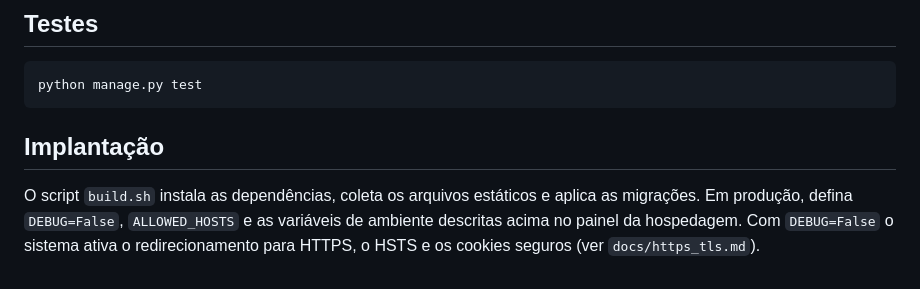
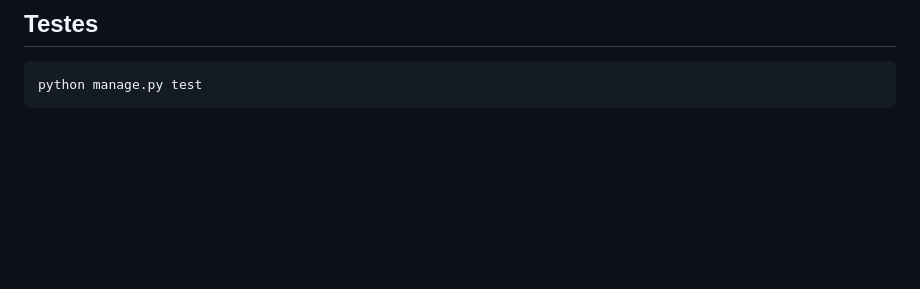
Before and after one commit to MatheusdeCastroViana/Project-School-ERP, a Markdown page: README.md, the part around the change. Rendered like a GitHub page; blank space fills up the shorter version.

Commit message:
Update README by removing deployment instructions
Removed deployment section from README.

````diff
--- a/README.md
+++ b/README.md
@@ -137,7 +137,3 @@ No primeiro login o sistema exige a configuração do 2FA com um aplicativo aute
 ```bash
 python manage.py test
 ```
-
-## Implantação
-
-O script `build.sh` instala as dependências, coleta os arquivos estáticos e aplica as migrações. Em produção, defina `DEBUG=False`, `ALLOWED_HOSTS` e as variáveis de ambiente descritas acima no painel da hospedagem. Com `DEBUG=False` o sistema ativa o redirecionamento para HTTPS, o HSTS e os cookies seguros (ver `docs/https_tls.md`).
````
